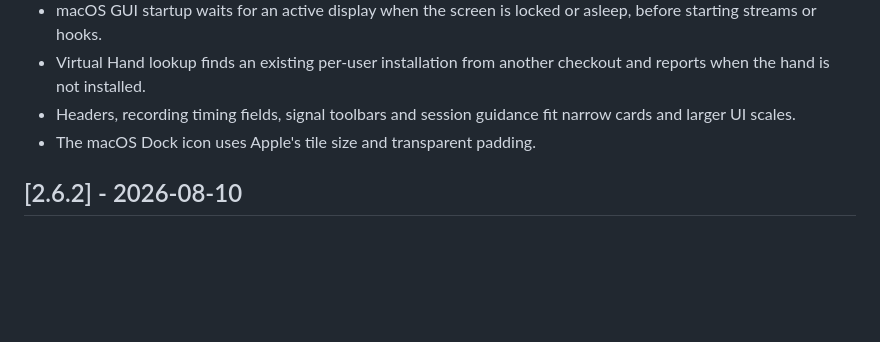
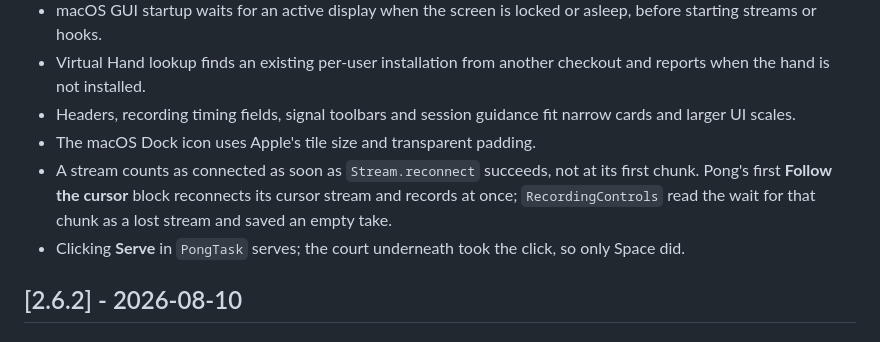
Before and after one commit to NsquaredLab/MyoGestic, a Markdown page: CHANGELOG.md, the part around the change. Drawn GitHub-style; blank space fills up the shorter version.

```diff
--- a/CHANGELOG.md
+++ b/CHANGELOG.md
@@ -146,6 +146,8 @@ and this project adheres to [Semantic Versioning](https://semver.org/spec/v2.0.0
 - Virtual Hand lookup finds an existing per-user installation from another checkout and reports when the hand is not installed.
 - Headers, recording timing fields, signal toolbars and session guidance fit narrow cards and larger UI scales.
 - The macOS Dock icon uses Apple's tile size and transparent padding.
+- A stream counts as connected as soon as `Stream.reconnect` succeeds, not at its first chunk. Pong's first **Follow the cursor** block reconnects its cursor stream and records at once; `RecordingControls` read the wait for that chunk as a lost stream and saved an empty take.
+- Clicking **Serve** in `PongTask` serves; the court underneath took the click, so only Space did.
 
 ## [2.6.2] - 2026-08-10
 
```
Also changed, not shown: README.md (+8 -8 lines), docs/images/gifs/FollowRun.gif (added), docs/images/gifs/pong.gif (added), docs/images/gifs/prediction_label.gif (added), docs/images/gifs/recording_controls.gif (added), 2 other files.
